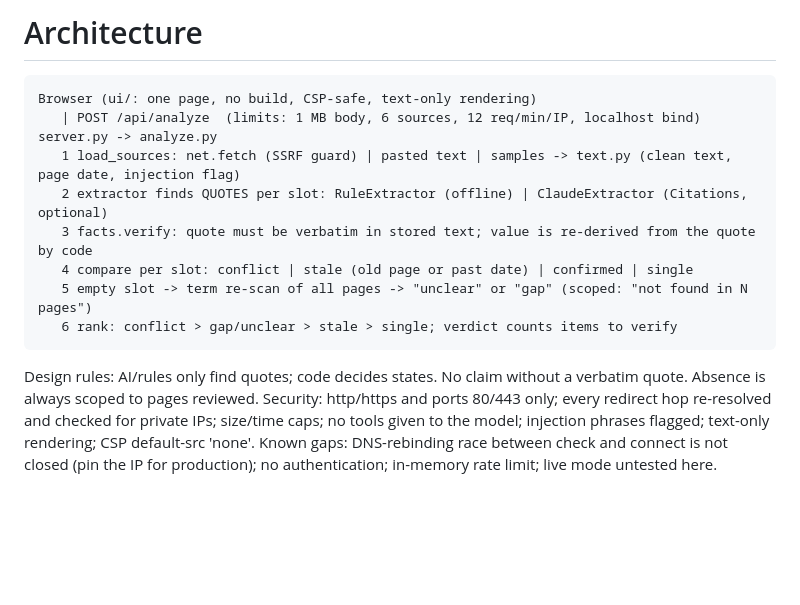
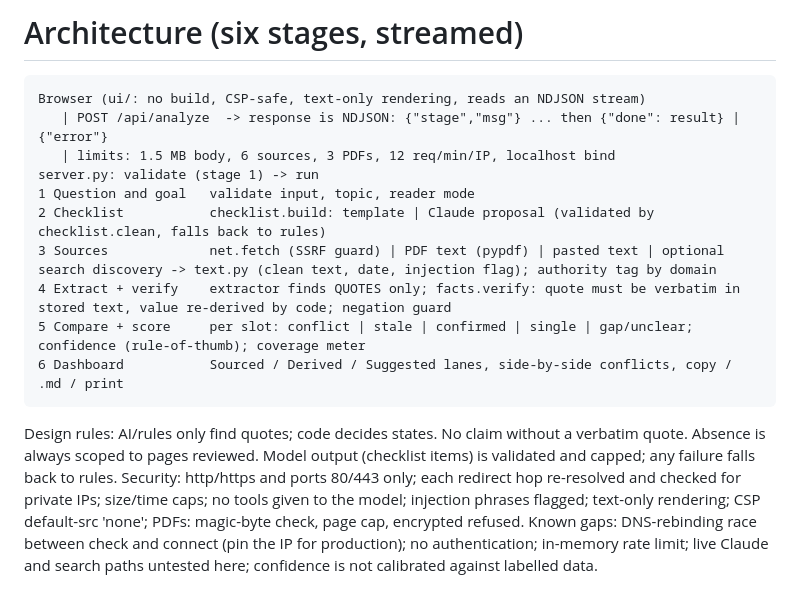
Before and after one commit to karthik1820w/darkspot, a Markdown page: docs/ARCHITECTURE.md, the part around the change. GitHub-like rendering; blank space fills up the shorter version.

```diff
--- a/docs/ARCHITECTURE.md
+++ b/docs/ARCHITECTURE.md
@@ -1,15 +1,19 @@
-# Architecture
+# Architecture (six stages, streamed)
 
-    Browser (ui/: one page, no build, CSP-safe, text-only rendering)
-       | POST /api/analyze  (limits: 1 MB body, 6 sources, 12 req/min/IP, localhost bind)
-    server.py -> analyze.py
-       1 load_sources: net.fetch (SSRF guard) | pasted text | samples -> text.py (clean text, page date, injection flag)
-       2 extractor finds QUOTES per slot: RuleExtractor (offline) | ClaudeExtractor (Citations, optional)
-       3 facts.verify: quote must be verbatim in stored text; value is re-derived from the quote by code
-       4 compare per slot: conflict | stale (old page or past date) | confirmed | single
-       5 empty slot -> term re-scan of all pages -> "unclear" or "gap" (scoped: "not found in N pages")
-       6 rank: conflict > gap/unclear > stale > single; verdict counts items to verify
+    Browser (ui/: no build, CSP-safe, text-only rendering, reads an NDJSON stream)
+       | POST /api/analyze  -> response is NDJSON: {"stage","msg"} ... then {"done": result} | {"error"}
+       | limits: 1.5 MB body, 6 sources, 3 PDFs, 12 req/min/IP, localhost bind
+    server.py: validate (stage 1) -> run
+    1 Question and goal   validate input, topic, reader mode
+    2 Checklist           checklist.build: template | Claude proposal (validated by checklist.clean, falls back to rules)
+    3 Sources             net.fetch (SSRF guard) | PDF text (pypdf) | pasted text | optional search discovery -> text.py (clean text, date, injection flag); authority tag by domain
+    4 Extract + verify    extractor finds QUOTES only; facts.verify: quote must be verbatim in stored text, value re-derived by code; negation guard
+    5 Compare + score     per slot: conflict | stale | confirmed | single | gap/unclear; confidence (rule-of-thumb); coverage meter
+    6 Dashboard           Sourced / Derived / Suggested lanes, side-by-side conflicts, copy / .md / print
 
 Design rules: AI/rules only find quotes; code decides states. No claim without a verbatim quote. Absence is always scoped to pages reviewed.
-Security: http/https and ports 80/443 only; every redirect hop re-resolved and checked for private IPs; size/time caps; no tools given to the model; injection phrases flagged; text-only rendering; CSP default-src 'none'.
-Known gaps: DNS-rebinding race between check and connect is not closed (pin the IP for production); no authentication; in-memory rate limit; live mode untested here.
+Model output (checklist items) is validated and capped; any failure falls back to rules.
+Security: http/https and ports 80/443 only; each redirect hop re-resolved and checked for private IPs; size/time caps; no tools given to the model;
+injection phrases flagged; text-only rendering; CSP default-src 'none'; PDFs: magic-byte check, page cap, encrypted refused.
+Known gaps: DNS-rebinding race between check and connect (pin the IP for production); no authentication; in-memory rate limit;
+live Claude and search paths untested here; confidence is not calibrated against labelled data.
```
Also changed, not shown: README.md (+16 -6 lines), docs/screenshot.png (added), 12 other files.
